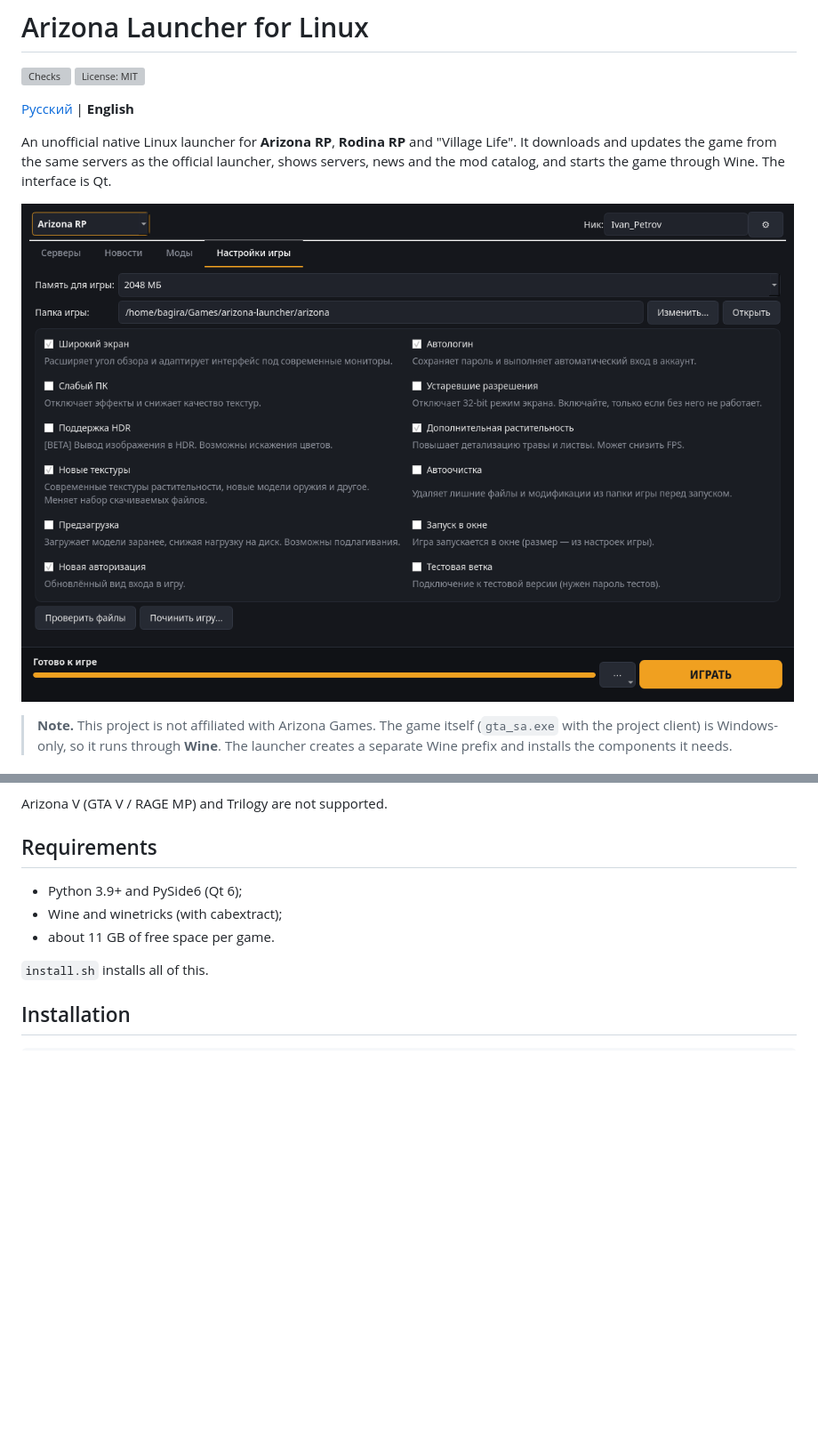
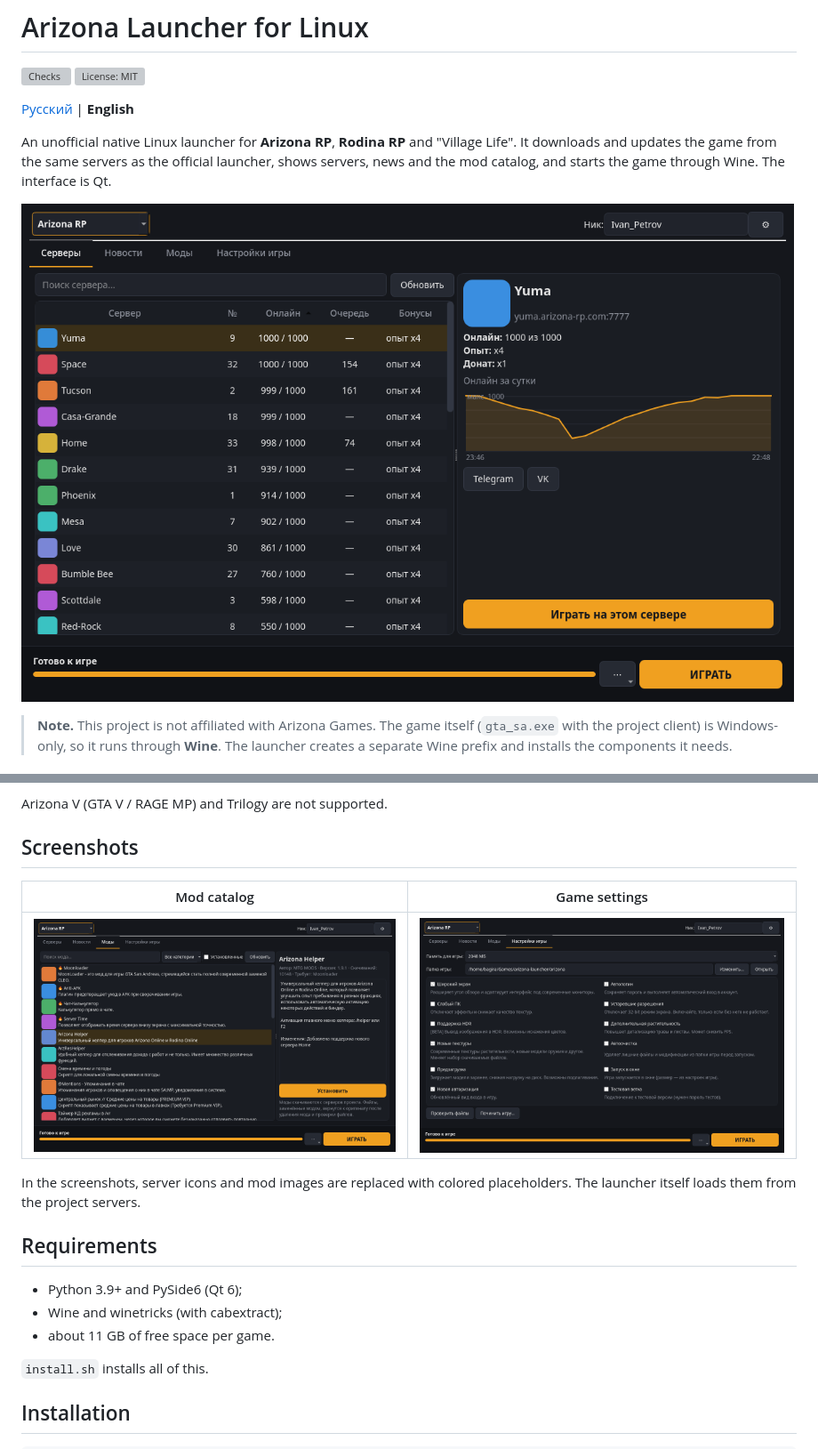
Before and after one commit to alinaz18/arizona-launcher-linux, a Markdown page: README.en.md, 2 parts joined by grey strips. Shown at 89% size. GitHub-like rendering; pictures changed too: docs/mods-ru.png (added), docs/servers-ru.png (added); blank space fills up the shorter version; grey boxes are pictures that could not be loaded.

```diff
--- a/README.en.md
+++ b/README.en.md
@@ -6,7 +6,7 @@
 
 An unofficial native Linux launcher for **Arizona RP**, **Rodina RP** and "Village Life". It downloads and updates the game from the same servers as the official launcher, shows servers, news and the mod catalog, and starts the game through Wine. The interface is Qt.
 
-![Game settings](docs/screenshot-ru.png)
+![Server list](docs/servers-ru.png)
 
 > **Note.** This project is not affiliated with Arizona Games. The game itself (`gta_sa.exe` with the project client) is Windows-only, so it runs through **Wine**. The launcher creates a separate Wine prefix and installs the components it needs.
 
@@ -28,6 +28,14 @@ An unofficial native Linux launcher for **Arizona RP**, **Rodina RP** and "Villa
   If the file is somewhere else, pick it in ⚙ → "Иконка из .exe...". The icon is not stored in this repository.
 
 Arizona V (GTA V / RAGE MP) and Trilogy are not supported.
+
+## Screenshots
+
+| Mod catalog | Game settings |
+|---|---|
+| ![Mod catalog](docs/mods-ru.png) | ![Game settings](docs/settings-ru.png) |
+
+In the screenshots, server icons and mod images are replaced with colored placeholders. The launcher itself loads them from the project servers.
 
 ## Requirements
 
```
Also changed, not shown: README.md (+9 -1 lines), docs/settings-ru.png (renamed from docs/screenshot-ru.png).
